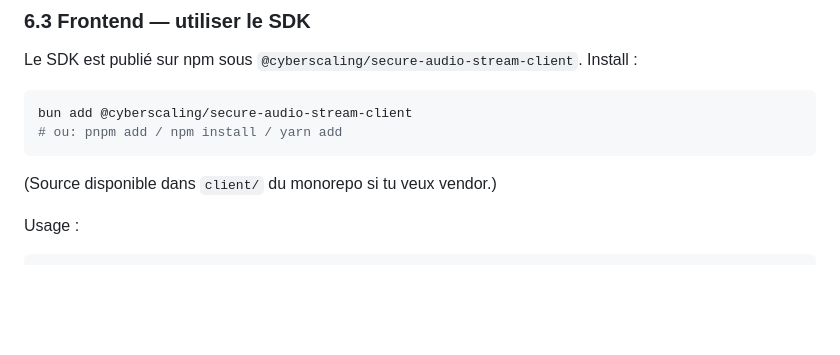
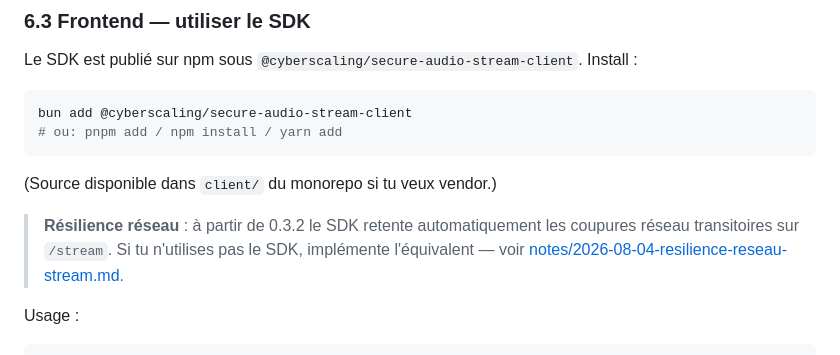
Before and after one commit to cyberscaling/musicme-onboarding-mcp, a Markdown page: docs/integration-guide.md, the part around the change. GitHub-like rendering; blank space fills up the shorter version.

Commit message:
docs: note partenaires — résilience réseau /stream (SDK 0.3.2 ou retry à implémenter)
Co-Authored-By: Claude Fable 5 <noreply@anthropic.com>

````diff
--- a/docs/integration-guide.md
+++ b/docs/integration-guide.md
@@ -410,6 +410,11 @@ bun add @cyberscaling/secure-audio-stream-client
 ```
 
 (Source disponible dans `client/` du monorepo si tu veux vendor.)
+
+> **Résilience réseau** : à partir de 0.3.2 le SDK retente automatiquement
+> les coupures réseau transitoires sur `/stream`. Si tu n'utilises pas le
+> SDK, implémente l'équivalent — voir
+> [notes/2026-08-04-resilience-reseau-stream.md](notes/2026-08-04-resilience-reseau-stream.md).
 
 Usage :
 
````
Also changed, not shown: docs/notes/2026-08-04-resilience-reseau-stream.md (added, +83 -0 lines).
